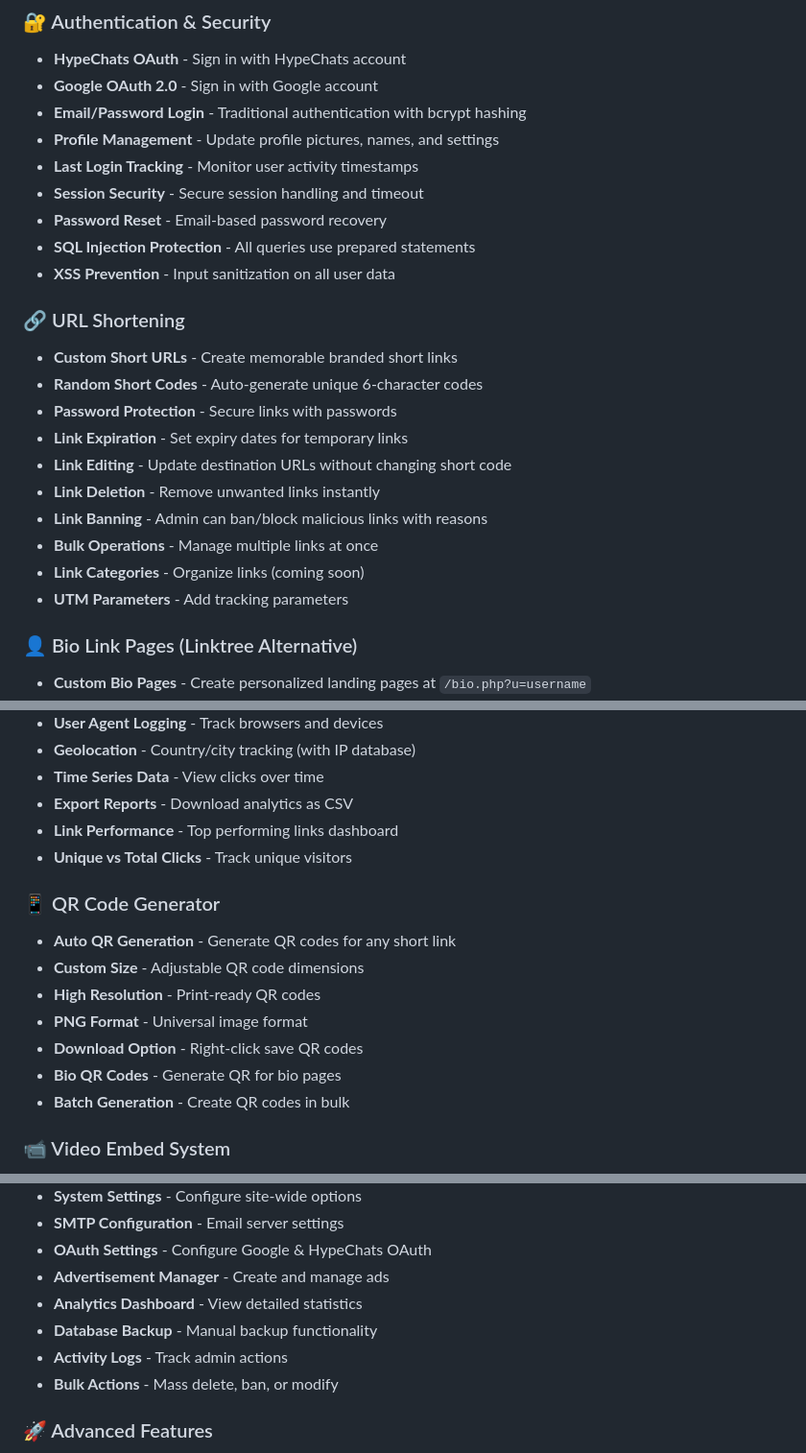
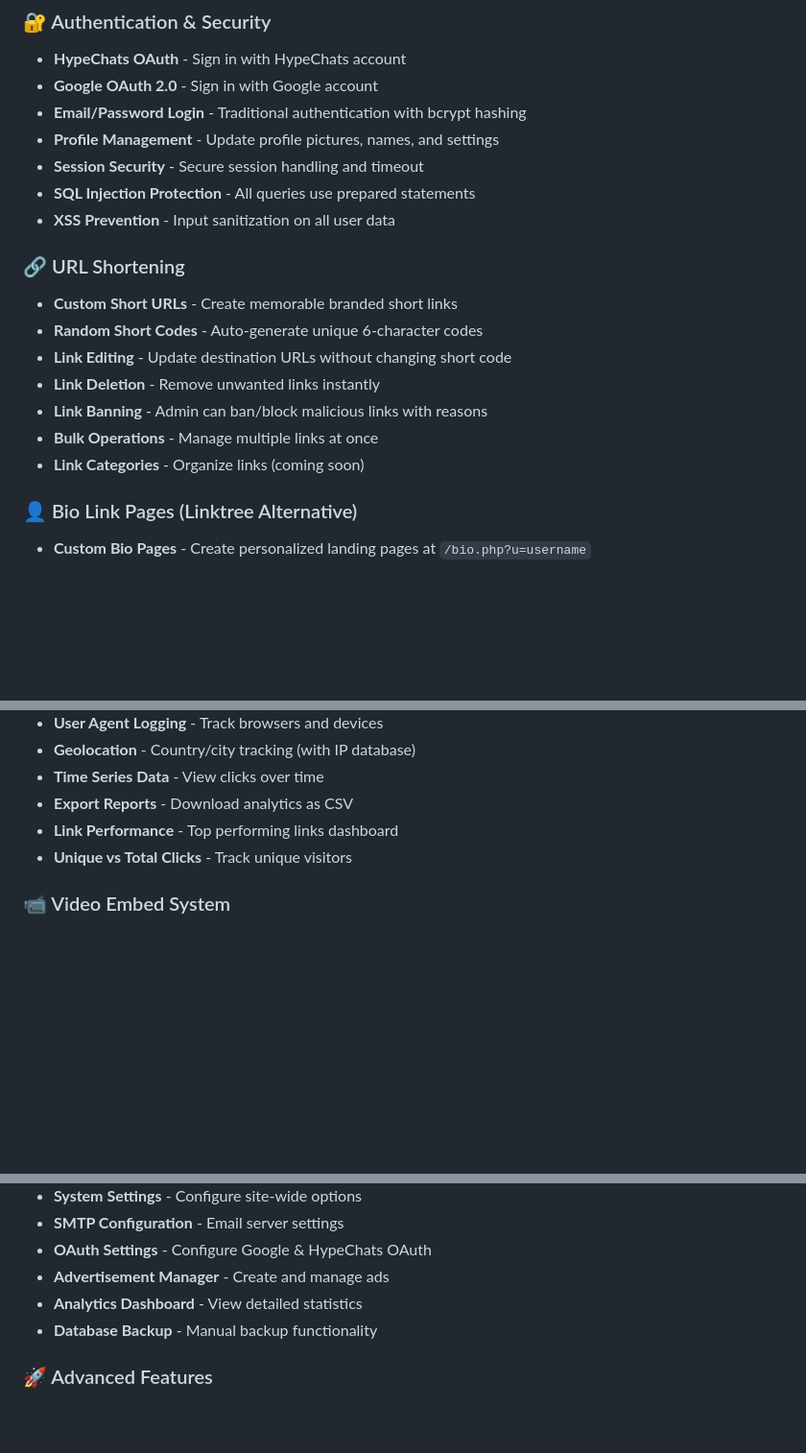
Before and after one commit to david0154/hyls, a Markdown page: README.md, 3 parts joined by grey strips. Shown at 96% size. GitHub-like rendering; blank space fills up the shorter version.

```diff
--- a/README.md
+++ b/README.md
@@ -16,23 +16,19 @@
 - **Google OAuth 2.0** - Sign in with Google account
 - **Email/Password Login** - Traditional authentication with bcrypt hashing
 - **Profile Management** - Update profile pictures, names, and settings
-- **Last Login Tracking** - Monitor user activity timestamps
 - **Session Security** - Secure session handling and timeout
-- **Password Reset** - Email-based password recovery
 - **SQL Injection Protection** - All queries use prepared statements
 - **XSS Prevention** - Input sanitization on all user data
 
 ### 🔗 URL Shortening
 - **Custom Short URLs** - Create memorable branded short links
 - **Random Short Codes** - Auto-generate unique 6-character codes
-- **Password Protection** - Secure links with passwords
-- **Link Expiration** - Set expiry dates for temporary links
 - **Link Editing** - Update destination URLs without changing short code
 - **Link Deletion** - Remove unwanted links instantly
 - **Link Banning** - Admin can ban/block malicious links with reasons
 - **Bulk Operations** - Manage multiple links at once
 - **Link Categories** - Organize links (coming soon)
-- **UTM Parameters** - Add tracking parameters
+
 
 ### 👤 Bio Link Pages (Linktree Alternative)
 - **Custom Bio Pages** - Create personalized landing pages at `/bio.php?u=username`
@@ -76,14 +72,6 @@
 - **Link Performance** - Top performing links dashboard
 - **Unique vs Total Clicks** - Track unique visitors
 
-### 📱 QR Code Generator
-- **Auto QR Generation** - Generate QR codes for any short link
-- **Custom Size** - Adjustable QR code dimensions
-- **High Resolution** - Print-ready QR codes
-- **PNG Format** - Universal image format
-- **Download Option** - Right-click save QR codes
-- **Bio QR Codes** - Generate QR for bio pages
-- **Batch Generation** - Create QR codes in bulk
 
 ### 📹 Video Embed System
 - **Multiple Platforms** - Support for 6 major video platforms
@@ -118,8 +106,7 @@
 - **Advertisement Manager** - Create and manage ads
 - **Analytics Dashboard** - View detailed statistics
 - **Database Backup** - Manual backup functionality
-- **Activity Logs** - Track admin actions
-- **Bulk Actions** - Mass delete, ban, or modify
+
 
 ### 🚀 Advanced Features
 - **One-Click Updates** - Auto-update from GitHub (requires Git)
```
Also changed, not shown: other parts of README.md (+2 -2 lines).
